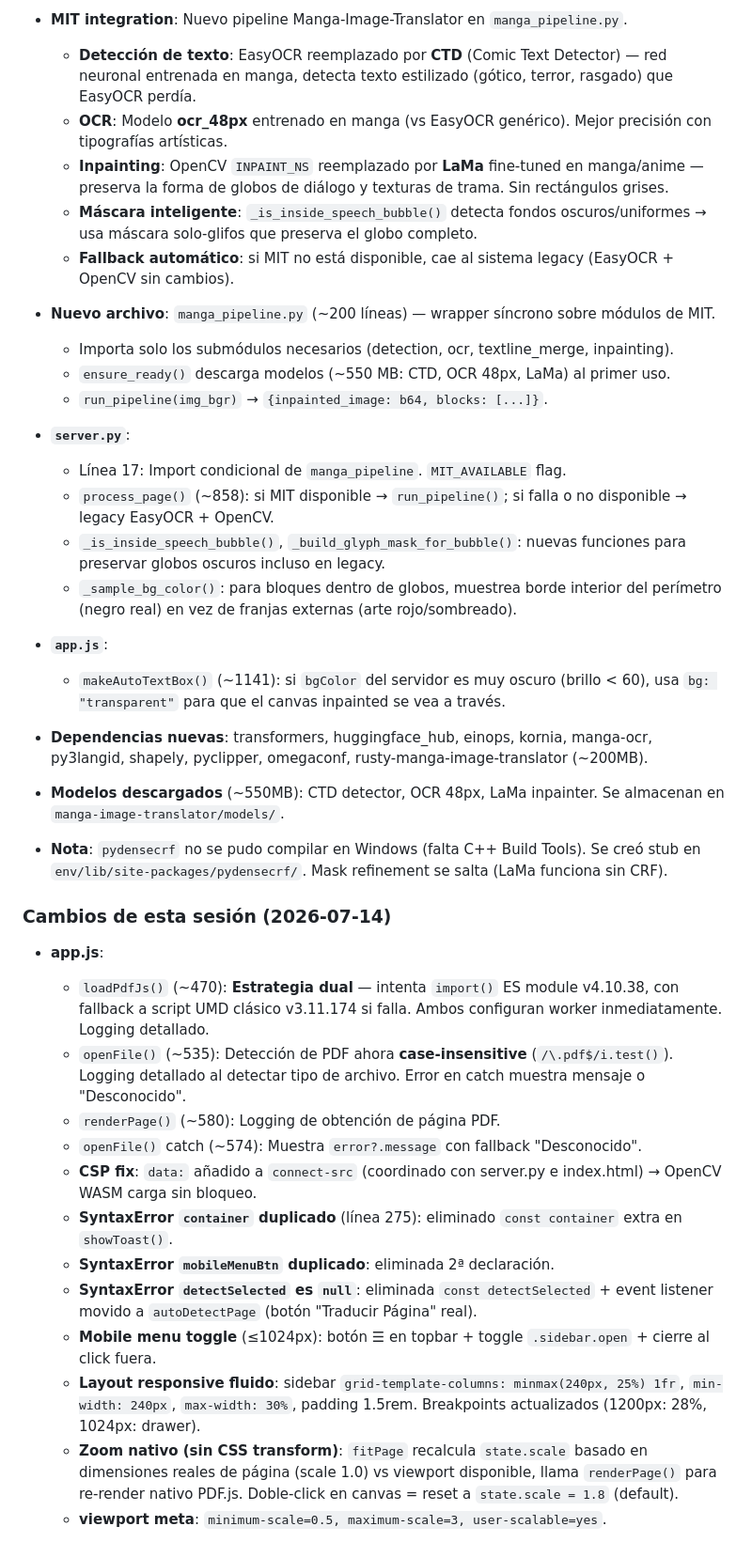
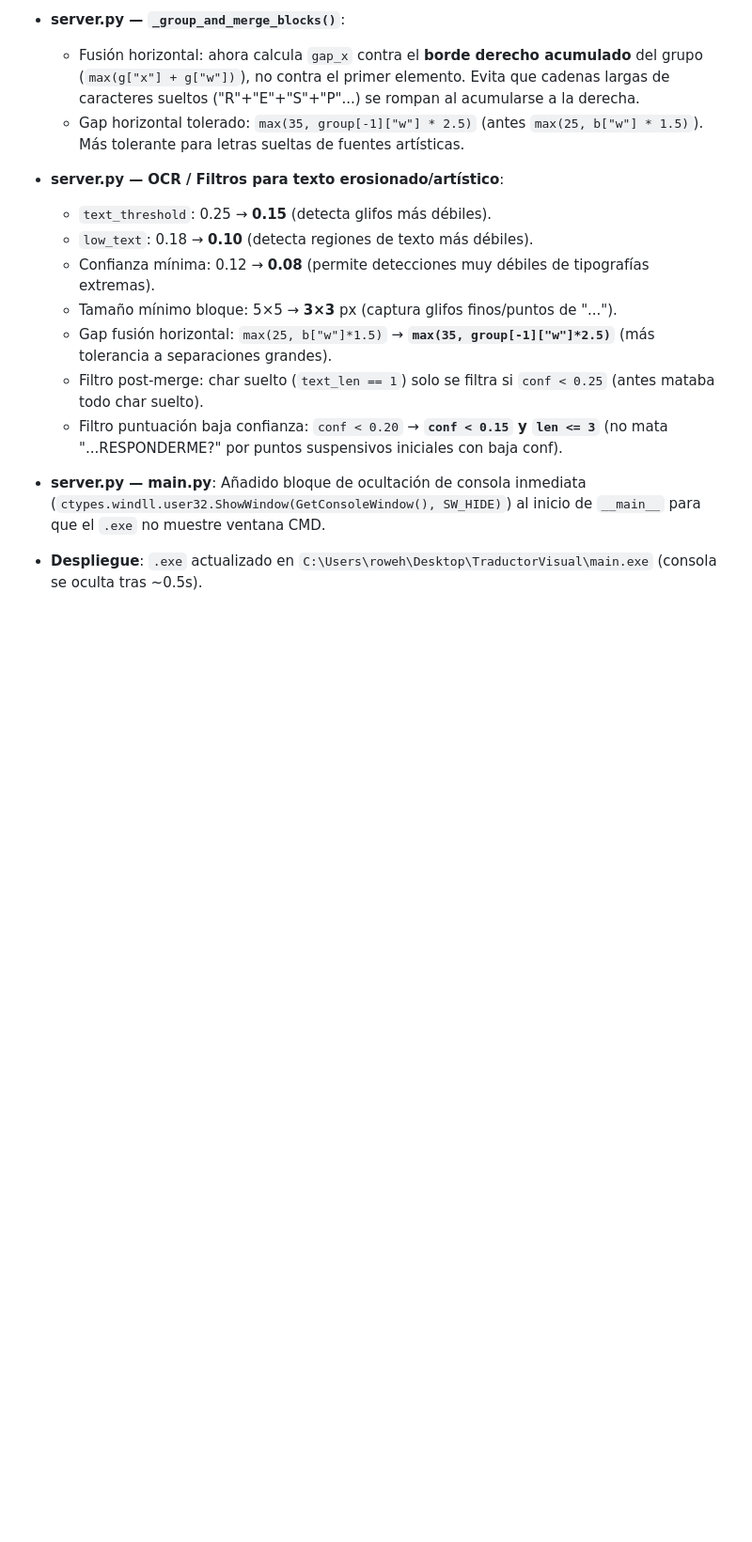
Before and after one commit to rowehans/traductor-visual-pro, a Markdown page: AGENTS.md, the part around one of its changes. Shown at 94% size. Drawn GitHub-style; blank space fills up the shorter version.

Commit message:
chore: update AGENTS.md with latest project state and codegraph

```diff
--- a/AGENTS.md
+++ b/AGENTS.md
@@ -104,43 +104,18 @@
 
-- **MIT integration**: Nuevo pipeline Manga-Image-Translator en `manga_pipeline.py`.
-  - **Detección de texto**: EasyOCR reemplazado por **CTD** (Comic Text Detector) — red neuronal entrenada en manga, detecta texto estilizado (gótico, terror, rasgado) que EasyOCR perdía.
-  - **OCR**: Modelo **ocr_48px** entrenado en manga (vs EasyOCR genérico). Mejor precisión con tipografías artísticas.
-  - **Inpainting**: OpenCV `INPAINT_NS` reemplazado por **LaMa** fine-tuned en manga/anime — preserva la forma de globos de diálogo y texturas de trama. Sin rectángulos grises.
-  - **Máscara inteligente**: `_is_inside_speech_bubble()` detecta fondos oscuros/uniformes → usa máscara solo-glifos que preserva el globo completo.
-  - **Fallback automático**: si MIT no está disponible, cae al sistema legacy (EasyOCR + OpenCV sin cambios).
+- **server.py — `_group_and_merge_blocks()`**:
+  - Fusión horizontal: ahora calcula `gap_x` contra el **borde derecho acumulado** del grupo (`max(g["x"] + g["w"])`), no contra el primer elemento. Evita que cadenas largas de caracteres sueltos ("R"+"E"+"S"+"P"...) se rompan al acumularse a la derecha.
+  - Gap horizontal tolerado: `max(35, group[-1]["w"] * 2.5)` (antes `max(25, b["w"] * 1.5)`). Más tolerante para letras sueltas de fuentes artísticas.
 
-- **Nuevo archivo**: `manga_pipeline.py` (~200 líneas) — wrapper síncrono sobre módulos de MIT.
-  - Importa solo los submódulos necesarios (detection, ocr, textline_merge, inpainting).
-  - `ensure_ready()` descarga modelos (~550 MB: CTD, OCR 48px, LaMa) al primer uso.
-  - `run_pipeline(img_bgr)` → `{inpainted_image: b64, blocks: [...]}`.
+- **server.py — OCR / Filtros para texto erosionado/artístico**:
+  - `text_threshold`: 0.25 → **0.15** (detecta glifos más débiles).
+  - `low_text`: 0.18 → **0.10** (detecta regiones de texto más débiles).
+  - Confianza mínima: 0.12 → **0.08** (permite detecciones muy débiles de tipografías extremas).
+  - Tamaño mínimo bloque: 5×5 → **3×3** px (captura glifos finos/puntos de "...").
+  - Gap fusión horizontal: `max(25, b["w"]*1.5)` → **`max(35, group[-1]["w"]*2.5)`** (más tolerancia a separaciones grandes).
+  - Filtro post-merge: char suelto (`text_len == 1`) solo se filtra si `conf < 0.25` (antes mataba todo char suelto).
+  - Filtro puntuación baja confianza: `conf < 0.20` → **`conf < 0.15` y `len <= 3`** (no mata "...RESPONDERME?" por puntos suspensivos iniciales con baja conf).
 
-- **`server.py`**:
-  - Línea 17: Import condicional de `manga_pipeline`. `MIT_AVAILABLE` flag.
-  - `process_page()` (~858): si MIT disponible → `run_pipeline()`; si falla o no disponible → legacy EasyOCR + OpenCV.
-  - `_is_inside_speech_bubble()`, `_build_glyph_mask_for_bubble()`: nuevas funciones para preservar globos oscuros incluso en legacy.
-  - `_sample_bg_color()`: para bloques dentro de globos, muestrea borde interior del perímetro (negro real) en vez de franjas externas (arte rojo/sombreado).
+- **server.py — main.py**: Añadido bloque de ocultación de consola inmediata (`ctypes.windll.user32.ShowWindow(GetConsoleWindow(), SW_HIDE)`) al inicio de `__main__` para que el `.exe` no muestre ventana CMD.
 
-- **`app.js`**:
-  - `makeAutoTextBox()` (~1141): si `bgColor` del servidor es muy oscuro (brillo < 60), usa `bg: "transparent"` para que el canvas inpainted se vea a través.
+- **Despliegue**: `.exe` actualizado en `C:\Users\roweh\Desktop\TraductorVisual\main.exe` (consola se oculta tras ~0.5s).
 
-- **Dependencias nuevas**: transformers, huggingface_hub, einops, kornia, manga-ocr, py3langid, shapely, pyclipper, omegaconf, rusty-manga-image-translator (~200MB).
-- **Modelos descargados** (~550MB): CTD detector, OCR 48px, LaMa inpainter. Se almacenan en `manga-image-translator/models/`.
-
-- **Nota**: `pydensecrf` no se pudo compilar en Windows (falta C++ Build Tools). Se creó stub en `env/lib/site-packages/pydensecrf/`. Mask refinement se salta (LaMa funciona sin CRF).
-
-### Cambios de esta sesión (2026-07-14)
-
-- **app.js**:
-  - `loadPdfJs()` (~470): **Estrategia dual** — intenta `import()` ES module v4.10.38, con fallback a script UMD clásico v3.11.174 si falla. Ambos configuran worker inmediatamente. Logging detallado.
-  - `openFile()` (~535): Detección de PDF ahora **case-insensitive** (`/\.pdf$/i.test()`). Logging detallado al detectar tipo de archivo. Error en catch muestra mensaje o "Desconocido".
-  - `renderPage()` (~580): Logging de obtención de página PDF.
-  - `openFile()` catch (~574): Muestra `error?.message` con fallback "Desconocido".
-  - **CSP fix**: `data:` añadido a `connect-src` (coordinado con server.py e index.html) → OpenCV WASM carga sin bloqueo.
-  - **SyntaxError `container` duplicado** (línea 275): eliminado `const container` extra en `showToast()`.
-  - **SyntaxError `mobileMenuBtn` duplicado**: eliminada 2ª declaración.
-  - **SyntaxError `detectSelected` es `null`**: eliminada `const detectSelected` + event listener movido a `autoDetectPage` (botón "Traducir Página" real).
-  - **Mobile menu toggle** (≤1024px): botón ☰ en topbar + toggle `.sidebar.open` + cierre al click fuera.
-  - **Layout responsive fluido**: sidebar `grid-template-columns: minmax(240px, 25%) 1fr`, `min-width: 240px`, `max-width: 30%`, padding 1.5rem. Breakpoints actualizados (1200px: 28%, 1024px: drawer).
-  - **Zoom nativo (sin CSS transform)**: `fitPage` recalcula `state.scale` basado en dimensiones reales de página (scale 1.0) vs viewport disponible, llama `renderPage()` para re-render nativo PDF.js. Doble-click en canvas = reset a `state.scale = 1.8` (default).
-  - **viewport meta**: `minimum-scale=0.5, maximum-scale=3, user-scalable=yes`.
-
```
Also changed, not shown: other parts of AGENTS.md (+2 -37 lines).
